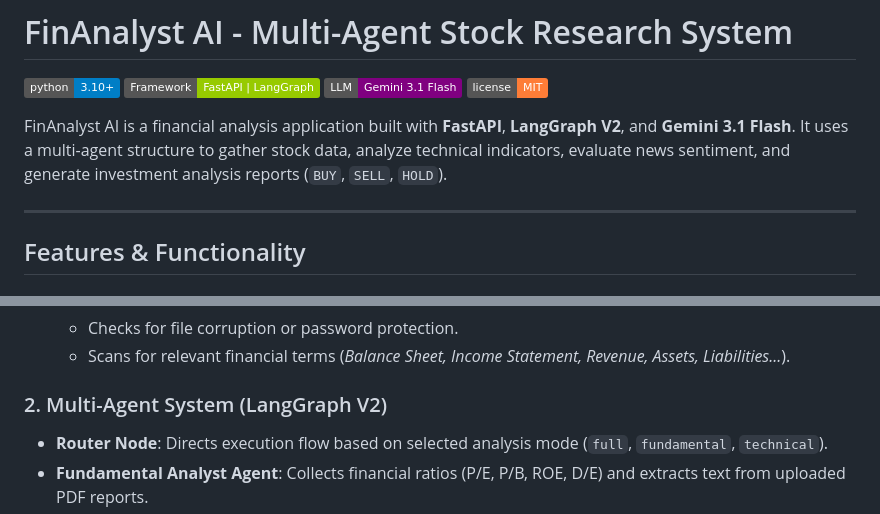
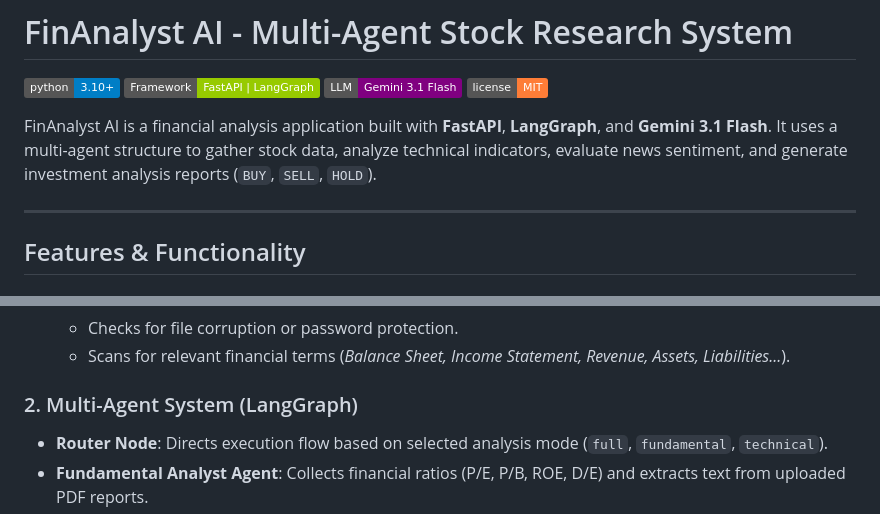
Before and after one commit to nvfus12/financial-analysis-agents, a Markdown page: README.md, 2 parts joined by grey strips. Rendered like a GitHub page; badges without logos.

Commit message:
docs: Remove misleading V2 label from LangGraph in README

```diff
--- a/README.md
+++ b/README.md
@@ -5,7 +5,7 @@
 [![LLM Engine](https://img.shields.io/badge/LLM-Gemini%203.1%20Flash-purple.svg)](https://ai.google.dev/)
 [![License](https://img.shields.io/badge/license-MIT-orange.svg)](LICENSE)
 
-FinAnalyst AI is a financial analysis application built with **FastAPI**, **LangGraph V2**, and **Gemini 3.1 Flash**. It uses a multi-agent structure to gather stock data, analyze technical indicators, evaluate news sentiment, and generate investment analysis reports (`BUY`, `SELL`, `HOLD`).
+FinAnalyst AI is a financial analysis application built with **FastAPI**, **LangGraph**, and **Gemini 3.1 Flash**. It uses a multi-agent structure to gather stock data, analyze technical indicators, evaluate news sentiment, and generate investment analysis reports (`BUY`, `SELL`, `HOLD`).
 
 ---
 
@@ -19,7 +19,7 @@ FinAnalyst AI is a financial analysis application built with **FastAPI**, **Lang
   - Checks for file corruption or password protection.
   - Scans for relevant financial terms (*Balance Sheet, Income Statement, Revenue, Assets, Liabilities...*).
 
-### 2. Multi-Agent System (LangGraph V2)
+### 2. Multi-Agent System (LangGraph)
 - **Router Node**: Directs execution flow based on selected analysis mode (`full`, `fundamental`, `technical`).
 - **Fundamental Analyst Agent**: Collects financial ratios (P/E, P/B, ROE, D/E) and extracts text from uploaded PDF reports.
 - **Technical Analyst Agent**: Calculates moving averages (MA20, MA50), RSI (14), MACD, and extracts price history for charting.
```
